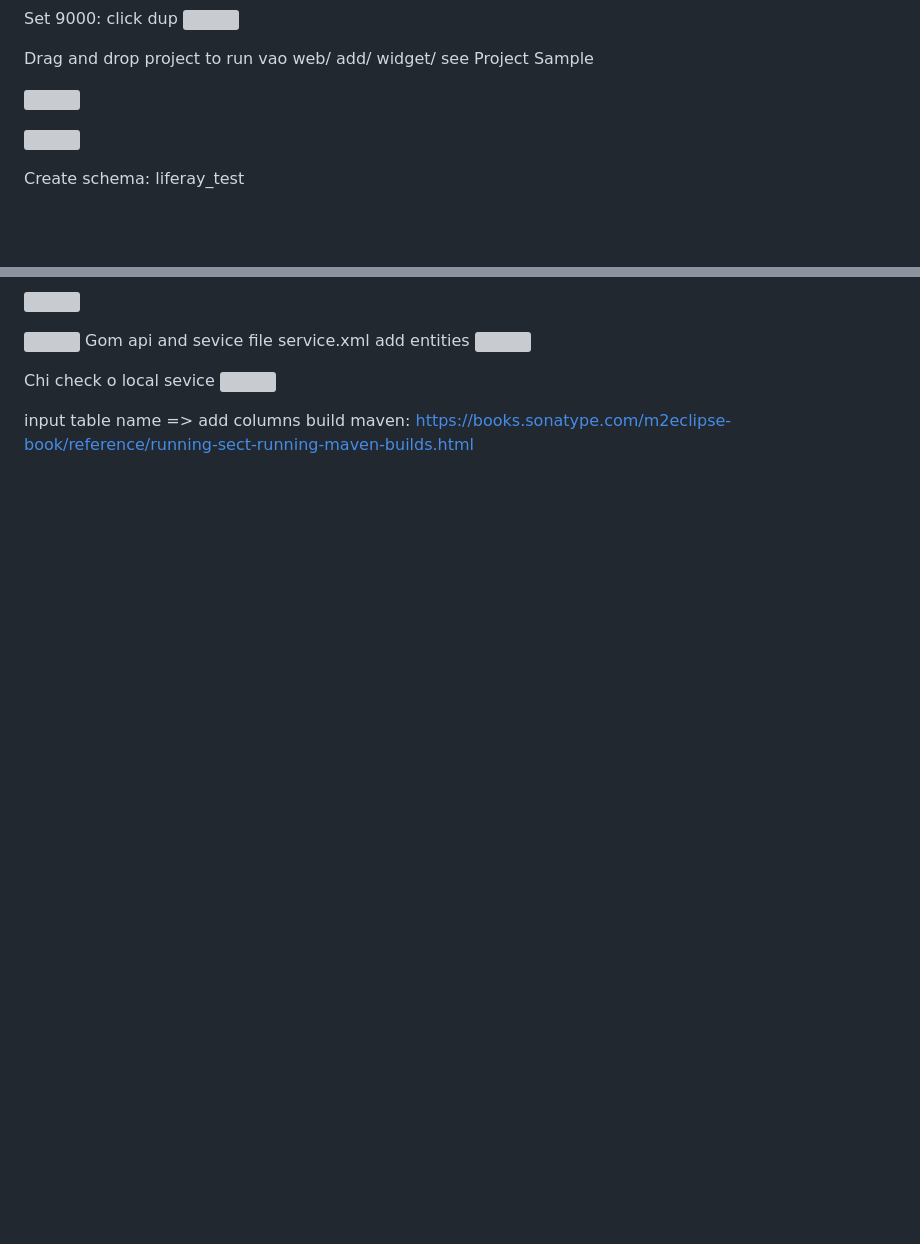
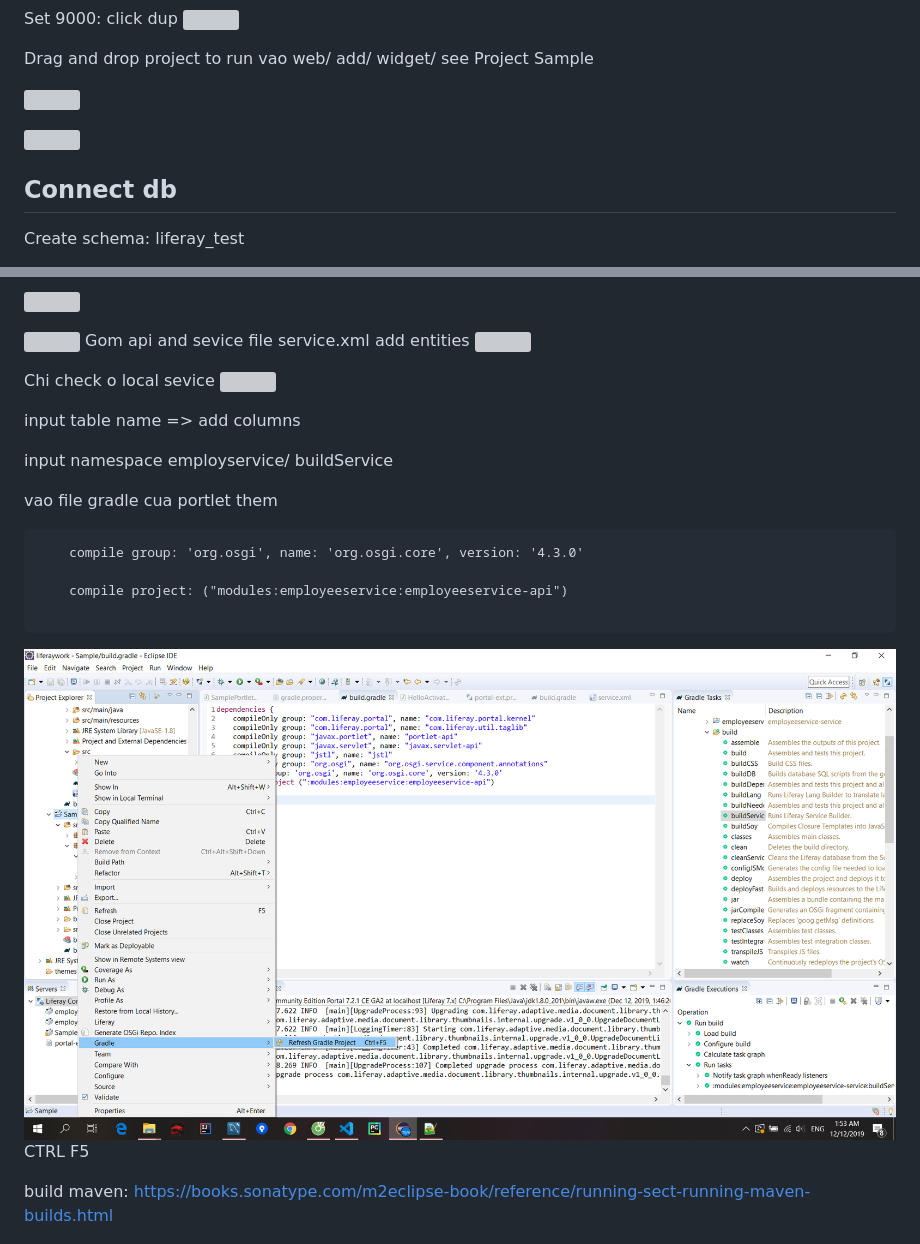
Before and after one commit to Duy-Phuong/full-stack-java-developer-java-jsp-spring, a Markdown page: Others/guide code/liferay.md, 2 parts joined by grey strips. Rendered like a GitHub page; pictures changed too: root/img/2019-12-12-01-53-57.png (added); blank space fills up the shorter version; grey boxes are pictures that could not be loaded.

````diff
--- a/Others/guide code/liferay.md
+++ b/Others/guide code/liferay.md
@@ -86,6 +88,8 @@ vao web/ add/ widget/ see Project Sample
 
 ![](../../root/img/2019-12-09-21-00-29.png)
 
+## Connect db
+
 Create schema: liferay_test
 
 jdbc:mysql://localhost/liferay_test?characterEncoding=UTF-8&dontTrackOpenResources=true&holdResultsOpenOverStatementClose=true&serverTimezone=GMT&useFastDateParsing=false&useUnicode=true
@@ -122,6 +126,22 @@ Chi check o local sevice
 ![](../../root/img/2019-12-09-23-06-56.png)
 
 input table name => add columns
+
+input namespace
+employservice/ buildService
+
+vao file gradle cua portlet them
+
+```
+	compile group: 'org.osgi', name: 'org.osgi.core', version: '4.3.0'
+
+	compile project: ("modules:employeeservice:employeeservice-api")
+
+```
+
+![](../../root/img/2019-12-12-01-53-57.png)
+CTRL F5
+
 build maven: https://books.sonatype.com/m2eclipse-book/reference/running-sect-running-maven-builds.html
 
 clean install
````
Also changed, not shown: other parts of Others/guide code/liferay.md (+82 -0 lines), Others/guide code/eclipse.md (+2 -1 lines), root/img/2019-12-11-21-47-53.png (added), root/img/2019-12-11-21-48-57.png (added), root/img/2019-12-11-23-21-07.png (added), root/img/2019-12-12-00-54-33.png (added).
